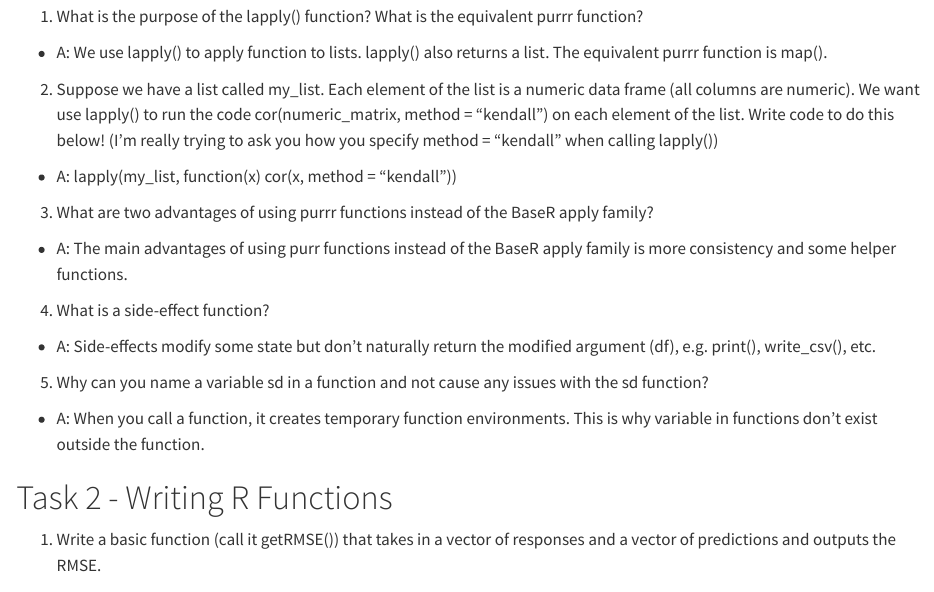
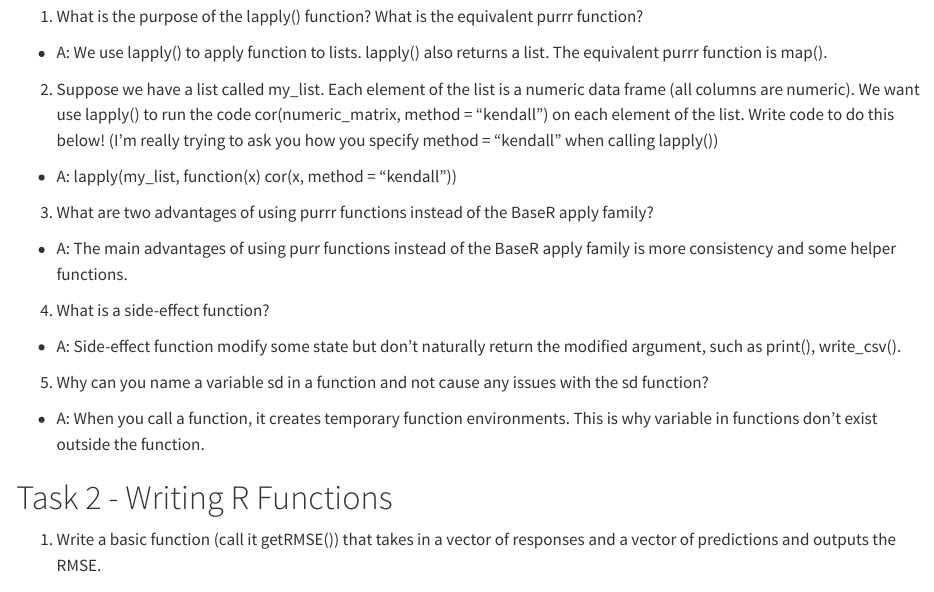
Before and after one commit to jiayanglu/Homework4, a Quarto document (homework4_st558.qmd): the page in a window 1100 px wide, from 130 px down. Rendered offline with R 4.5, knitr and Pandoc in place of Quarto, with nearby package versions; long lines of code are wrapped.

Commit message:
some revisions

```diff
--- a/homework4_st558.qmd
+++ b/homework4_st558.qmd
@@ -22,7 +22,7 @@ editor_options:
 
 4.  What is a side-effect function?
 
--   A: Side-effects modify some state but don't naturally return the modified argument (df), e.g. print(), write_csv(), etc.
+-   A: Side-effect function modify some state but don't naturally return the modified argument, such as print(), write_csv().
 
 5.  Why can you name a variable sd in a function and not cause any issues with the sd function?
 
```
Also changed, not shown: docs/search.json, 1 other file.
